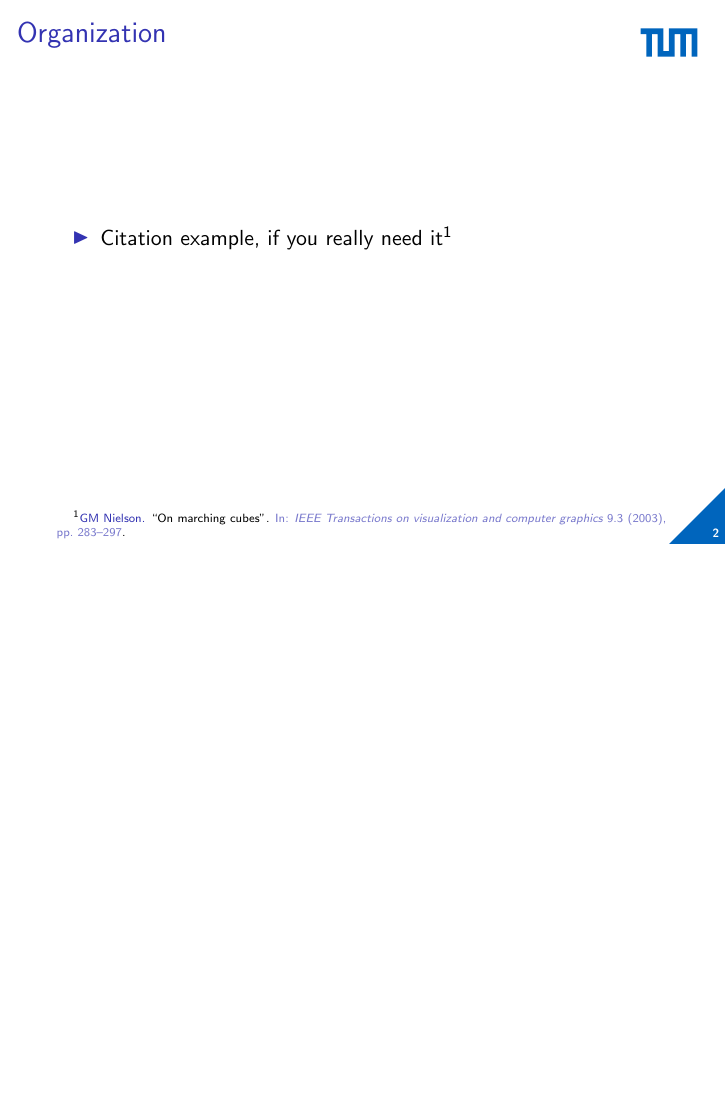
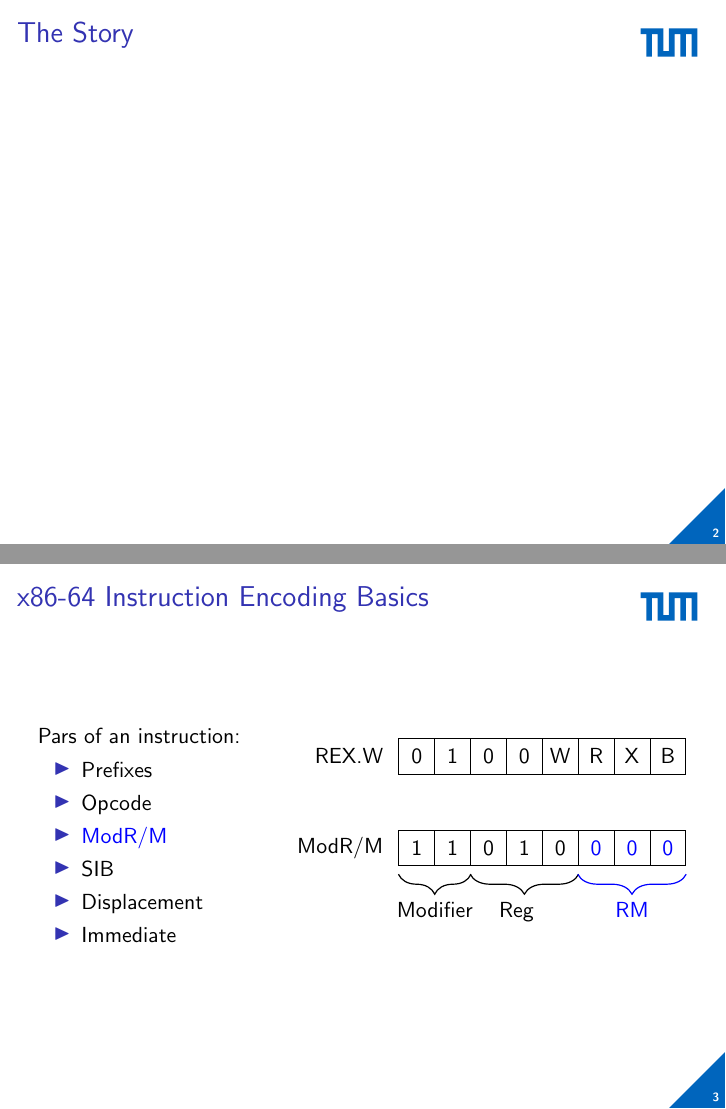
Before and after one commit to Explosiontime202/BinexProject, LaTeX slides (presentation/presentation.tex): page 2 of 2 before the commit and pages 2 and 7 of 15 after it, the two joined at a grey line, the shorter picture padded with empty space. Compiled offline with pdfLaTeX.

Commit message:
Start with presentation.

```diff
--- a/presentation/presentation.tex
+++ b/presentation/presentation.tex
@@ -1,9 +1,13 @@
-\documentclass{beamer}
+\documentclass[usenames,dvipsnames]{beamer}
 
+\usepackage{xcolor}
 \usepackage[utf8]{inputenc}
 \usepackage{listings}
 \usepackage{tikz}
 \usepackage[style=alphabetic,giveninits=true,terseinits=true]{biblatex}
+\usepackage{graphicx}
+
+\usetikzlibrary{matrix, positioning, decorations.pathreplacing, overlay-beamer-styles}
 
 \definecolor{tumblue}{RGB}{0,101,189}
 \definecolor{dkgreen}{rgb}{0,0.6,0}
@@ -37,8 +41,10 @@
 %\vfill\llap{\usebeamerfont{footline}\usebeamercolor[fg]{footline}\insertframenumber\hskip3pt}\vskip3pt%
 }
 
-\title{Nice Presentation Title}
-\author{Your Name \and Your Co-author's Name}
+\graphicspath{ {./images/} }
+
+\title{CoPaaS - Compiler-oriented Programming as a Service}
+\author{Simon Bußmann \and Johannes Maier}
 \institute{School of Computation, Information, and Technology\\Technical University of Munich}
 \date{Future}
 
@@ -48,4 +54,67 @@
         \titlepage
     \end{frame}
 
-    \begin{frame}{Organization}
+%    \begin{frame}{Organization}
+%        \begin{itemize}
+%            % Don't forget to adjust the \addbibresource above.
+%            \item Citation example, if you really need it\footfullcite{nielson2003marching}
+%        \end{itemize}
+%    \end{frame}
+
+    \begin{frame}{The Story}
+
+    \end{frame}
+
+    \begin{frame}{x86-64 Instruction Encoding Basics}
+        \begin{columns}
+            \begin{column}{0.35\textwidth}
+
+                Pars of an instruction:
+                \begin{itemize}
+                    \item \textcolor<2>{blue}{Prefixes}
+                    \item Opcode
+                    \item \textcolor<3-5>{blue}{ModR/M}
+                    \item SIB
+                    \item Displacement
+                    \item Immediate
+                \end{itemize}
+            \end{column}
+            \begin{column}{0.65\textwidth}
+                \begin{tikzpicture}[scale=0.75]
+
+                    % REX.W prefix
+                    \matrix (rex) at (0,0) [
+                    matrix of nodes,
+                    nodes={draw, minimum size=18pt, anchor=center},
+                    column sep=-\pgflinewidth,
+                    row sep=-\pgflinewidth,
+                    ampersand replacement=\&
+                    ] {
+                        0 \& 1\& 0 \& 0 \& \textcolor<2>{blue}{W} \& \textcolor<2>{blue}{R} \& X \& \textcolor<2>{blue}{B} \\
+                    };
+
+                    % ModR/M byte
+                    \matrix (modrm) [
+                        below=20pt of rex,
+                        matrix of nodes,
+                        nodes={draw, minimum size=18pt, anchor=center},
+                        column sep=-\pgflinewidth,
+                        row sep=-\pgflinewidth,
+                        ampersand replacement=\&
+                    ] {
+                        \textcolor<3>{blue}{1} \& \textcolor<3>{blue}{1} \& \textcolor<4>{blue}{0} \& \textcolor<4>{blue}{1} \& \textcolor<4>{blue}{0} \& \textcolor<5>{blue}{0} \& \textcolor<5>{blue}{0} \& \textcolor<5>{blue}{0} \\
+                    };
+
+                    % Labels
+                    \node[anchor=east] at (rex.west) {REX.W};
+                    \node[anchor=east] at (modrm.west) {ModR/M};
+
+                    % Brackets for ModR/M parts
+                    \draw[semithick, decorate, decoration={brace, amplitude=10pt, mirror, raise=4pt}, alt=<3>{blue}{black}] (modrm-1-1.south west) -- (modrm-1-2.south east) node[midway, below=14pt] {\textcolor<3>{blue}{Modifier}};
+                    \draw[semithick, decorate, decoration={brace, amplitude=10pt, mirror, raise=4pt}, alt=<4>{blue}{black}] (modrm-1-3.south west) -- (modrm-1-5.south east) node[midway, below=14pt, xshift=-4pt] {\textcolor<4>{blue}{Reg}};
+                    \draw[semithick, decorate, decoration={brace, amplitude=10pt, mirror, raise=4pt}, alt=<5>{blue}{black}] (modrm-1-6.south west) -- (modrm-1-8.south east) node[midway, below=14pt] {\textcolor<5>{blue}{RM}};
+
+                \end{tikzpicture}
+            \end{column}
+        \end{columns}
+    \end{frame}
@@ -54 +166,0 @@
-            \item Citation example, if you really need it\footfullcite{nielson2003marching}
```
Also changed, not shown: presentation/images/bug.jpg (added), presentation/presentation.tex (59 more changed lines).
